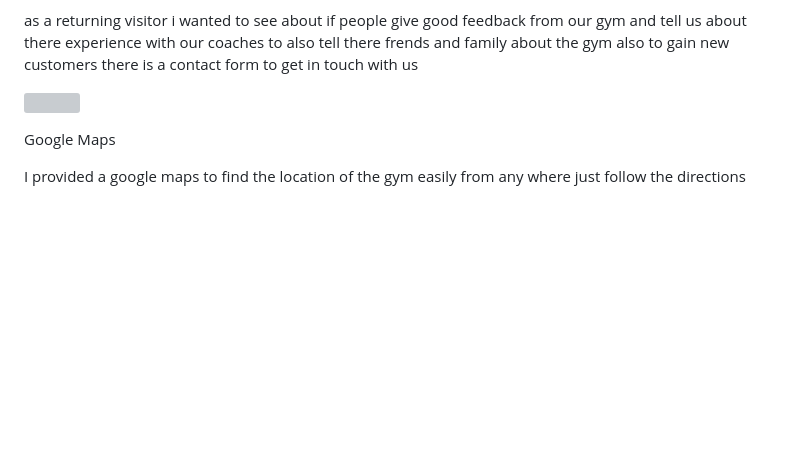
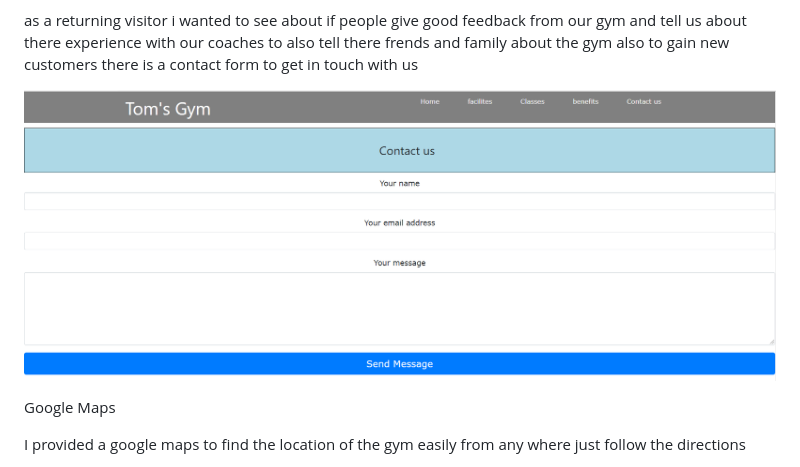
Before and after one commit to Code-Institute-Submissions/milestone-project2-4, a Markdown page: README.md, the part around the change. Rendered like a GitHub page; pictures changed too: contactform.PNG (added); blank space fills up the shorter version; grey boxes are pictures that could not be loaded.

```diff
--- a/README.md
+++ b/README.md
@@ -33,7 +33,7 @@ as a returning visitor i wanted to see about if people give good feedback from o
  to also tell there frends and family about the gym
 also to gain new customers there is a contact form to get in touch with us
 
- <img src="contact us.PNG" width="#"></img>
+ <img src="contactform.PNG" width="#"></img>
 
 Google Maps
 
```
Also changed, not shown: contact.PNG (deleted).
